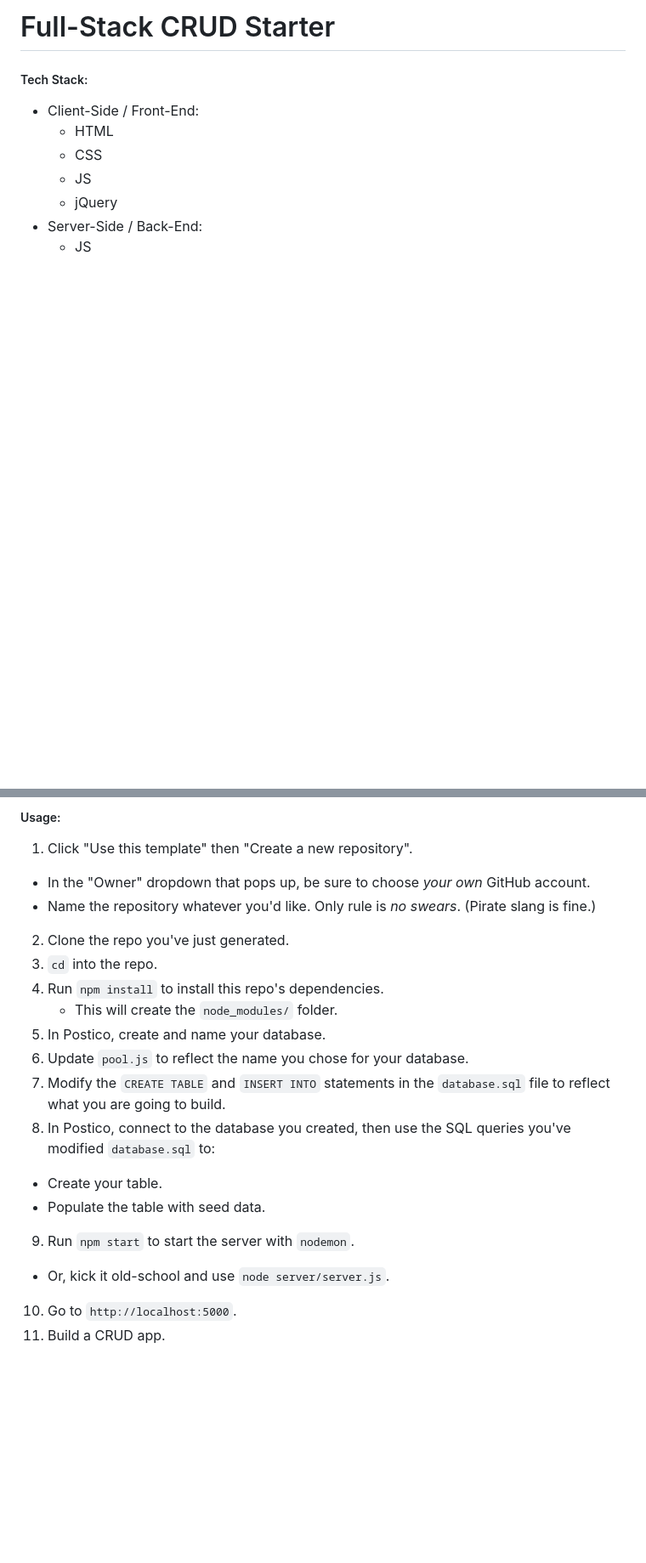
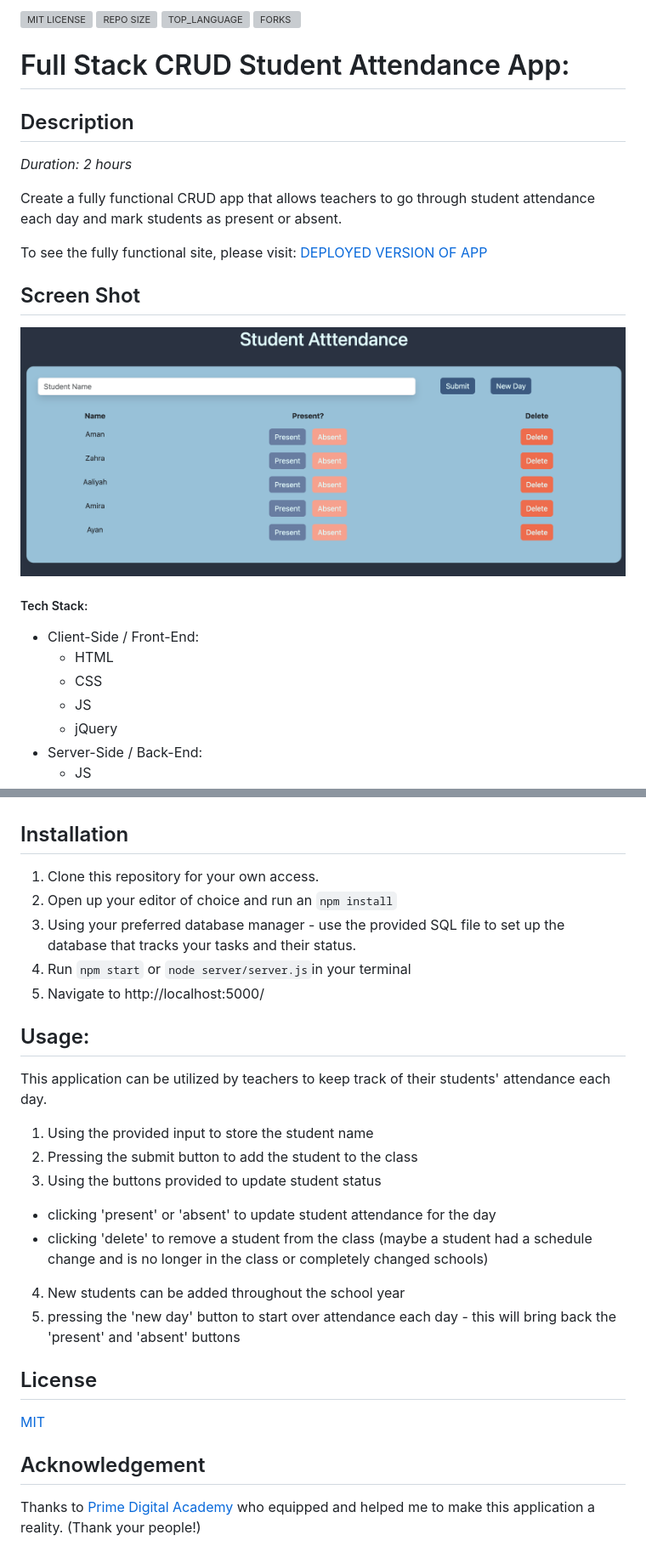
Before and after one commit to amana4416/student-attendance-CRUD, a Markdown page: README.md, 2 parts joined by grey strips. Shown: that part at 85% size. Rendered like a GitHub page; pictures changed too: attendance.png (added); blank space fills up the shorter version; grey boxes are pictures that could not be loaded.

```diff
--- a/README.md
+++ b/README.md
@@ -1,4 +1,23 @@
-# Full-Stack CRUD Starter
+![MIT LICENSE](https://img.shields.io/github/license/scottbromander/the_marketplace.svg?style=flat-square)
+![REPO SIZE](https://img.shields.io/github/repo-size/scottbromander/the_marketplace.svg?style=flat-square)
+![TOP_LANGUAGE](https://img.shields.io/github/languages/top/scottbromander/the_marketplace.svg?style=flat-square)
+![FORKS](https://img.shields.io/github/forks/scottbromander/the_marketplace.svg?style=social)
+
+# Full Stack CRUD Student Attendance App:
+
+
+## Description
+
+_Duration: 2 hours_
+
+Create a fully functional CRUD app that allows teachers to go through student attendance each day and mark students as present or absent.
+
+To see the fully functional site, please visit: [DEPLOYED VERSION OF APP](www.heroku.com)
+
+## Screen Shot
+
+![](attendance.png)
+
 
 ##### Tech Stack:
 
@@ -16,20 +35,30 @@
 
-##### Usage:
 
-1. Click "Use this template" then "Create a new repository".
-  * In the "Owner" dropdown that pops up, be sure to choose *your own* GitHub account.
-  * Name the repository whatever you'd like. Only rule is *no swears*. (Pirate slang is fine.)
-2. Clone the repo you've just generated.
-3. `cd` into the repo.
-4. Run `npm install` to install this repo's dependencies.
-    * This will create the `node_modules/` folder.
-5. In Postico, create and name your database.
-6. Update `pool.js` to reflect the name you chose for your database.
-7. Modify the `CREATE TABLE` and `INSERT INTO` statements in the `database.sql` file to reflect what you are going to build.
-8. In Postico, connect to the database you created, then use the SQL queries you've modified `database.sql` to:
-  * Create your table.
-  * Populate the table with seed data.
-9. Run `npm start` to start the server with `nodemon`.
-  * Or, kick it old-school and use `node server/server.js`.
-10. Go to `http://localhost:5000`.
-11. Build a CRUD app.
+## Installation
+
+1. Clone this repository for your own access.
+2. Open up your editor of choice and run an `npm install`
+3. Using your preferred database manager - use the provided SQL file to set up the database that tracks your tasks and their status.
+4. Run `npm start` or `node server/server.js`in your terminal
+5. Navigate to http://localhost:5000/
+
+
+## Usage:
+
+This application can be utilized by teachers to keep track of their students' attendance each day.
+
+1. Using the provided input to store the student name
+2. Pressing the submit button to add the student to the class
+3. Using the buttons provided to update student status
+  - clicking 'present' or 'absent' to update student attendance for the day
+  - clicking 'delete' to remove a student from the class (maybe a student had a schedule change and is no longer in the class or completely changed schools)
+4. New students can be added throughout the school year
+5. pressing the 'new day' button to start over attendance each day - this will bring back the 'present' and 'absent' buttons
+
+
+## License
+[MIT](https://choosealicense.com/licenses/mit/)
+
+
+## Acknowledgement
+Thanks to [Prime Digital Academy](https://www.primeacademy.io) who equipped and helped me to make this application a reality. (Thank your people!)
```
Also changed, not shown: other parts of README.md (+2 -2 lines).
